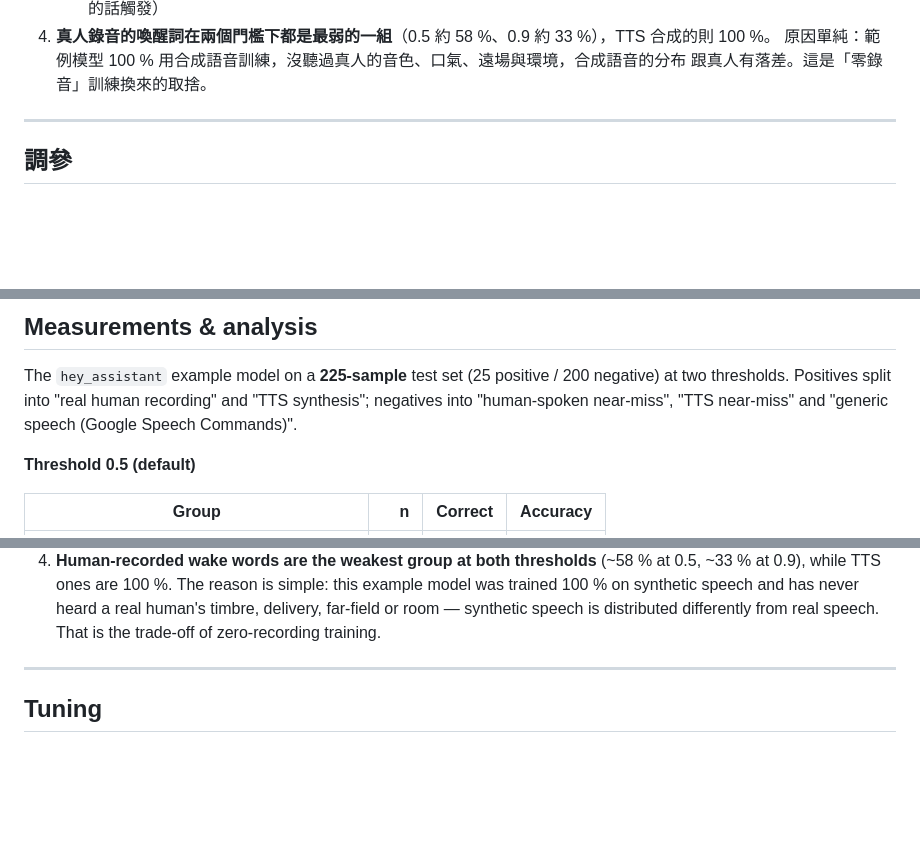
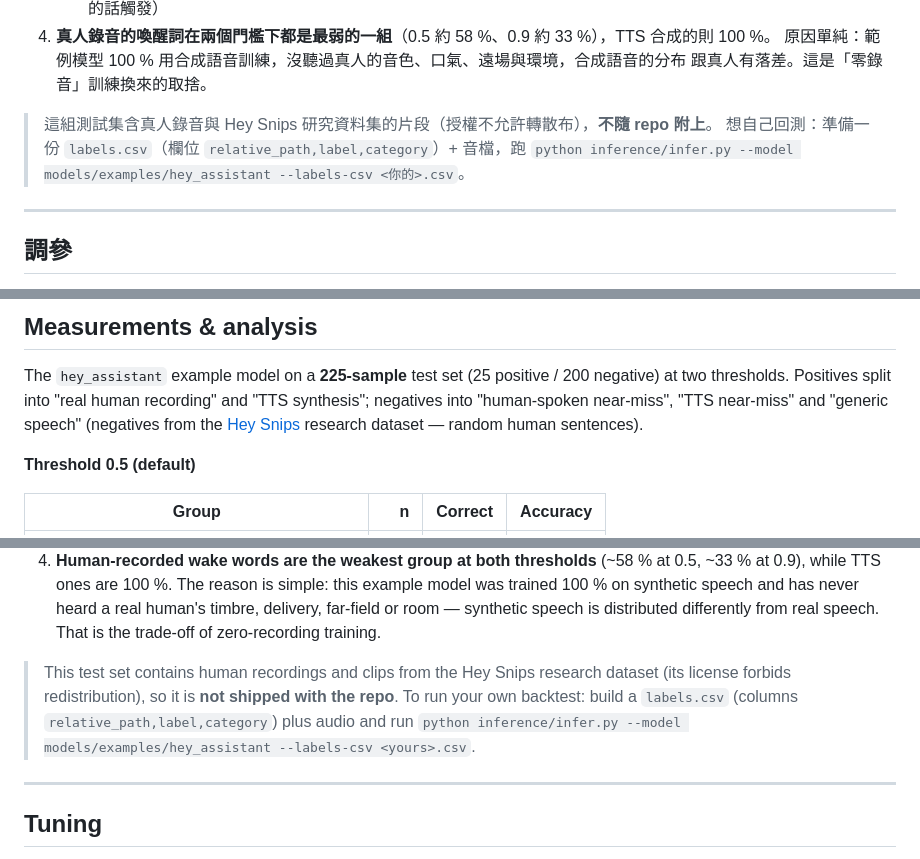
Before and after one commit to hsiang26/kws-from-text, a Markdown page: README.md, 3 parts joined by grey strips. Drawn GitHub-style; blank space fills up the shorter version.

Commit message:
README: fix eval-set 'generic speech' source (Hey Snips, not Speech Commands)
The 100 generic-speech negatives in the backtest come from the Hey Snips
research dataset (negatives, 16kHz, split into 1s segments), not Google
Speech Commands. Correct the attribution and note the test set is not
shipped (Hey Snips license forbids redistribution).

Co-Authored-By: Claude Sonnet 5 <noreply@anthropic.com>

```diff
--- a/README.md
+++ b/README.md
@@ -258,6 +258,10 @@ python run_all.py --wake-word "hey assistant" --piper-engine torch
 4. **真人錄音的喚醒詞在兩個門檻下都是最弱的一組**（0.5 約 58 %、0.9 約 33 %），TTS 合成的則 100 %。
    原因單純：範例模型 100 % 用合成語音訓練，沒聽過真人的音色、口氣、遠場與環境，合成語音的分布
    跟真人有落差。這是「零錄音」訓練換來的取捨。
+
+> 這組測試集含真人錄音與 Hey Snips 研究資料集的片段（授權不允許轉散布），**不隨 repo 附上**。
+> 想自己回測：準備一份 `labels.csv`（欄位 `relative_path,label,category`）+ 音檔，跑
+> `python inference/infer.py --model models/examples/hey_assistant --labels-csv <你的>.csv`。
 
 ---
 
@@ -610,7 +614,8 @@ Or set `PIPER_ENGINE = "torch"` in `config.py`.
 
 The `hey_assistant` example model on a **225-sample** test set (25 positive / 200 negative) at
 two thresholds. Positives split into "real human recording" and "TTS synthesis"; negatives into
-"human-spoken near-miss", "TTS near-miss" and "generic speech (Google Speech Commands)".
+"human-spoken near-miss", "TTS near-miss" and "generic speech" (negatives from the
+[Hey Snips](https://arxiv.org/abs/1811.07684) research dataset — random human sentences).
 
 **Threshold 0.5 (default)**
 
@@ -661,6 +666,11 @@ two thresholds. Positives split into "real human recording" and "TTS synthesis";
    on synthetic speech and has never heard a real human's timbre, delivery, far-field or room —
    synthetic speech is distributed differently from real speech. That is the trade-off of
    zero-recording training.
+
+> This test set contains human recordings and clips from the Hey Snips research dataset
+> (its license forbids redistribution), so it is **not shipped with the repo**. To run your own
+> backtest: build a `labels.csv` (columns `relative_path,label,category`) plus audio and run
+> `python inference/infer.py --model models/examples/hey_assistant --labels-csv <yours>.csv`.
 
 ---
 
```
Also changed, not shown: other parts of README.md (+1 -1 lines).
